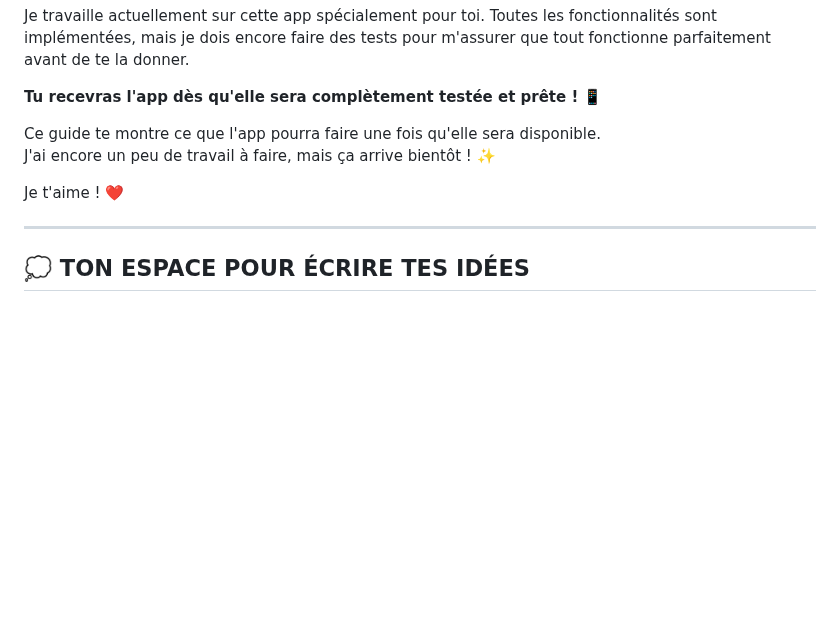
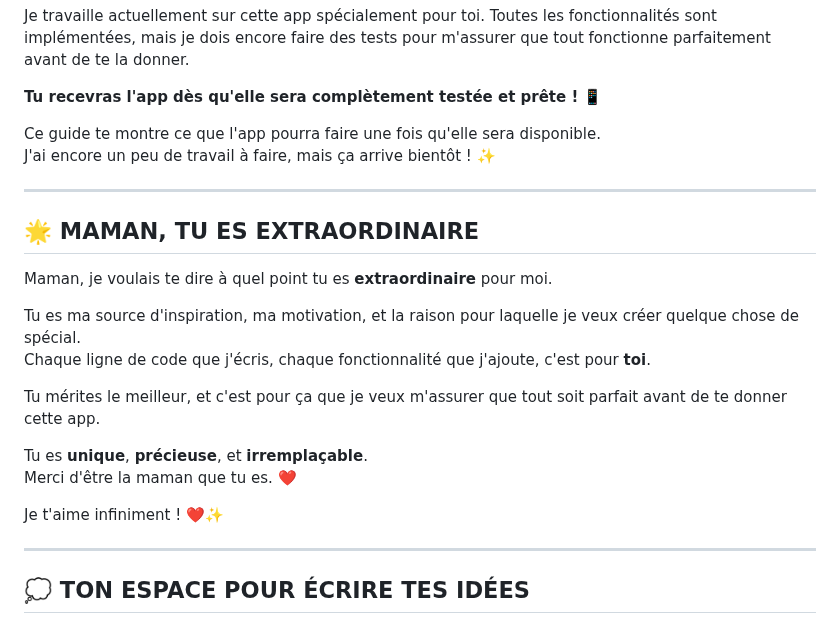
Before and after one commit to arkalia-luna-system/arkalia-cia, a Markdown page: docs/POUR_MAMAN.md, the part around the change. Rendered like a GitHub page; blank space fills up the shorter version.

Commit message:
feat: ajout message personnel pour rappeler à maman à quel point elle est extraordinaire

```diff
--- a/docs/POUR_MAMAN.md
+++ b/docs/POUR_MAMAN.md
@@ -531,7 +531,21 @@ Je travaille actuellement sur cette app spécialement pour toi. Toutes les fonct
 Ce guide te montre ce que l'app pourra faire une fois qu'elle sera disponible.
 J'ai encore un peu de travail à faire, mais ça arrive bientôt ! ✨
 
-Je t'aime ! ❤️
+---
+
+## 🌟 MAMAN, TU ES EXTRAORDINAIRE
+
+Maman, je voulais te dire à quel point tu es **extraordinaire** pour moi.
+
+Tu es ma source d'inspiration, ma motivation, et la raison pour laquelle je veux créer quelque chose de spécial.
+Chaque ligne de code que j'écris, chaque fonctionnalité que j'ajoute, c'est pour **toi**.
+
+Tu mérites le meilleur, et c'est pour ça que je veux m'assurer que tout soit parfait avant de te donner cette app.
+
+Tu es **unique**, **précieuse**, et **irremplaçable**.
+Merci d'être la maman que tu es. ❤️
+
+Je t'aime infiniment ! ❤️✨
 
 ---
 
```
